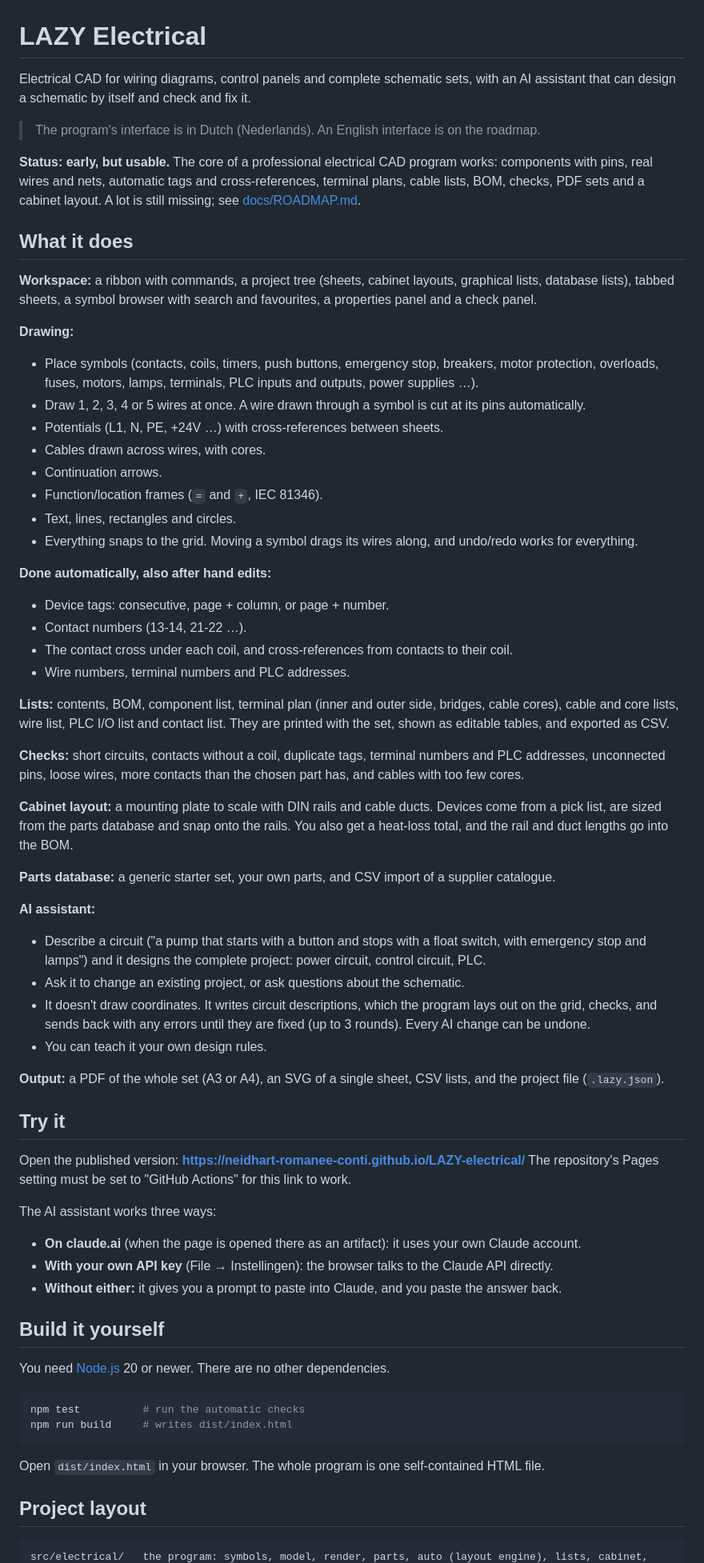
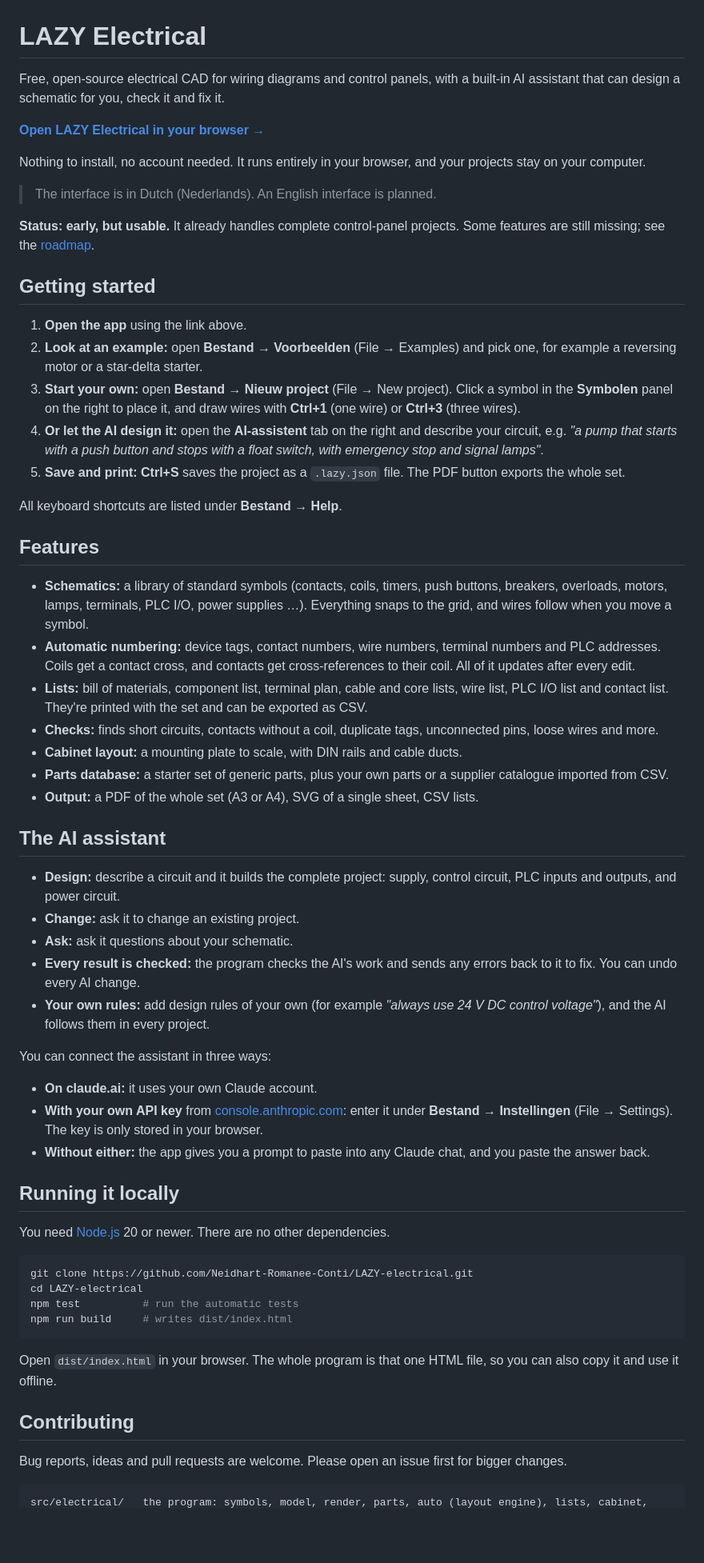
Before and after one commit to Neidhart-Romanee-Conti/LAZY-electrical, a Markdown page: README.md, the part around one of its changes. Shown at 80% size. Drawn GitHub-style; blank space fills up the shorter version.

Commit message:
Rewrite the README for new users
Lead with what the program is and a link to open it, add a short
getting-started guide and how to connect the AI, and move the code layout
under Contributing. Drop notes that only mattered to the maintainer.

Co-Authored-By: Claude Opus 5.5 <noreply@anthropic.com>
Claude-Session: https://claude.ai/code/session_01B3MK7t6xzAaQ4PK7Tz2bju

````diff
--- a/README.md
+++ b/README.md
@@ -1,69 +1,65 @@
 # LAZY Electrical
 
-Electrical CAD for wiring diagrams, control panels and complete schematic sets, with an AI assistant that can design a schematic by itself and check and fix it.
+Free, open-source electrical CAD for wiring diagrams and control panels, with a built-in AI assistant that can design a schematic for you, check it and fix it.
 
-> The program's interface is in Dutch (Nederlands). An English interface is on the roadmap.
+**[Open LAZY Electrical in your browser →](https://neidhart-romanee-conti.github.io/LAZY-electrical/)**
 
-**Status: early, but usable.** The core of a professional electrical CAD program works: components with pins, real wires and nets, automatic tags and cross-references, terminal plans, cable lists, BOM, checks, PDF sets and a cabinet layout. A lot is still missing; see [docs/ROADMAP.md](docs/ROADMAP.md).
+Nothing to install, no account needed. It runs entirely in your browser, and your projects stay on your computer.
 
-## What it does
+> The interface is in Dutch (Nederlands). An English interface is planned.
 
-**Workspace:** a ribbon with commands, a project tree (sheets, cabinet layouts, graphical lists, database lists), tabbed sheets, a symbol browser with search and favourites, a properties panel and a check panel.
+**Status: early, but usable.** It already handles complete control-panel projects. Some features are still missing; see the [roadmap](docs/ROADMAP.md).
 
-**Drawing:**
-- Place symbols (contacts, coils, timers, push buttons, emergency stop, breakers, motor protection, overloads, fuses, motors, lamps, terminals, PLC inputs and outputs, power supplies …).
-- Draw 1, 2, 3, 4 or 5 wires at once. A wire drawn through a symbol is cut at its pins automatically.
-- Potentials (L1, N, PE, +24V …) with cross-references between sheets.
-- Cables drawn across wires, with cores.
-- Continuation arrows.
-- Function/location frames (`=` and `+`, IEC 81346).
-- Text, lines, rectangles and circles.
-- Everything snaps to the grid. Moving a symbol drags its wires along, and undo/redo works for everything.
+## Getting started
 
-**Done automatically, also after hand edits:**
-- Device tags: consecutive, page + column, or page + number.
-- Contact numbers (13-14, 21-22 …).
-- The contact cross under each coil, and cross-references from contacts to their coil.
-- Wire numbers, terminal numbers and PLC addresses.
+1. **Open the app** using the link above.
+2. **Look at an example:** open **Bestand → Voorbeelden** (File → Examples) and pick one, for example a reversing motor or a star-delta starter.
+3. **Start your own:** open **Bestand → Nieuw project** (File → New project). Click a symbol in the **Symbolen** panel on the right to place it, and draw wires with **Ctrl+1** (one wire) or **Ctrl+3** (three wires).
+4. **Or let the AI design it:** open the **AI-assistent** tab on the right and describe your circuit, e.g. *"a pump that starts with a push button and stops with a float switch, with emergency stop and signal lamps"*.
+5. **Save and print:** **Ctrl+S** saves the project as a `.lazy.json` file. The PDF button exports the whole set.
 
-**Lists:** contents, BOM, component list, terminal plan (inner and outer side, bridges, cable cores), cable and core lists, wire list, PLC I/O list and contact list. They are printed with the set, shown as editable tables, and exported as CSV.
+All keyboard shortcuts are listed under **Bestand → Help**.
 
-**Checks:** short circuits, contacts without a coil, duplicate tags, terminal numbers and PLC addresses, unconnected pins, loose wires, more contacts than the chosen part has, and cables with too few cores.
+## Features
 
-**Cabinet layout:** a mounting plate to scale with DIN rails and cable ducts. Devices come from a pick list, are sized from the parts database and snap onto the rails. You also get a heat-loss total, and the rail and duct lengths go into the BOM.
+- **Schematics:** a library of standard symbols (contacts, coils, timers, push buttons, breakers, overloads, motors, lamps, terminals, PLC I/O, power supplies …). Everything snaps to the grid, and wires follow when you move a symbol.
+- **Automatic numbering:** device tags, contact numbers, wire numbers, terminal numbers and PLC addresses. Coils get a contact cross, and contacts get cross-references to their coil. All of it updates after every edit.
+- **Lists:** bill of materials, component list, terminal plan, cable and core lists, wire list, PLC I/O list and contact list. They're printed with the set and can be exported as CSV.
+- **Checks:** finds short circuits, contacts without a coil, duplicate tags, unconnected pins, loose wires and more.
+- **Cabinet layout:** a mounting plate to scale, with DIN rails and cable ducts.
+- **Parts database:** a starter set of generic parts, plus your own parts or a supplier catalogue imported from CSV.
+- **Output:** a PDF of the whole set (A3 or A4), SVG of a single sheet, CSV lists.
 
-**Parts database:** a generic starter set, your own parts, and CSV import of a supplier catalogue.
+## The AI assistant
 
-**AI assistant:**
-- Describe a circuit ("a pump that starts with a button and stops with a float switch, with emergency stop and lamps") and it designs the complete project: power circuit, control circuit, PLC.
-- Ask it to change an existing project, or ask questions about the schematic.
-- It doesn't draw coordinates. It writes circuit descriptions, which the program lays out on the grid, checks, and sends back with any errors until they are fixed (up to 3 rounds). Every AI change can be undone.
-- You can teach it your own design rules.
+- **Design:** describe a circuit and it builds the complete project: supply, control circuit, PLC inputs and outputs, and power circuit.
+- **Change:** ask it to change an existing project.
+- **Ask:** ask it questions about your schematic.
+- **Every result is checked:** the program checks the AI's work and sends any errors back to it to fix. You can undo every AI change.
+- **Your own rules:** add design rules of your own (for example *"always use 24 V DC control voltage"*), and the AI follows them in every project.
 
-**Output:** a PDF of the whole set (A3 or A4), an SVG of a single sheet, CSV lists, and the project file (`.lazy.json`).
+You can connect the assistant in three ways:
 
-## Try it
+- **On claude.ai:** it uses your own Claude account.
+- **With your own API key** from [console.anthropic.com](https://console.anthropic.com): enter it under **Bestand → Instellingen** (File → Settings). The key is only stored in your browser.
+- **Without either:** the app gives you a prompt to paste into any Claude chat, and you paste the answer back.
 
-Open the published version: **https://neidhart-romanee-conti.github.io/LAZY-electrical/**
-The repository's Pages setting must be set to "GitHub Actions" for this link to work.
-
-The AI assistant works three ways:
-- **On claude.ai** (when the page is opened there as an artifact): it uses your own Claude account.
-- **With your own API key** (File → Instellingen): the browser talks to the Claude API directly.
-- **Without either:** it gives you a prompt to paste into Claude, and you paste the answer back.
-
-## Build it yourself
+## Running it locally
 
 You need [Node.js](https://nodejs.org) 20 or newer. There are no other dependencies.
 
 ```bash
-npm test          # run the automatic checks
+git clone https://github.com/Neidhart-Romanee-Conti/LAZY-electrical.git
+cd LAZY-electrical
+npm test          # run the automatic tests
 npm run build     # writes dist/index.html
 ```
 
-Open `dist/index.html` in your browser. The whole program is one self-contained HTML file.
+Open `dist/index.html` in your browser. The whole program is that one HTML file, so you can also copy it and use it offline.
 
-## Project layout
+## Contributing
+
+Bug reports, ideas and pull requests are welcome. Please open an issue first for bigger changes.
 
 ```
 src/electrical/   the program: symbols, model, render, parts, auto (layout engine), lists, cabinet,
````
Also changed, not shown: other parts of README.md (+3 -3 lines).
